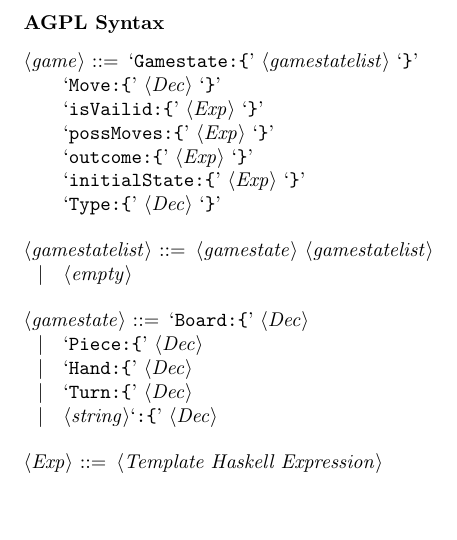
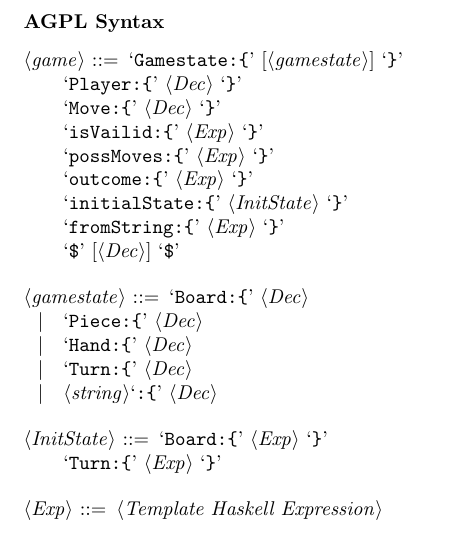
Before and after one commit to matthew-eads/agpl, a LaTeX document (grammar.tex): part of the page, cut so that both start at the same text, the shorter picture padded with empty space. Compiled offline with pdfLaTeX.

Commit message:
updated grammar, misc fixes

```diff
--- a/grammar.tex
+++ b/grammar.tex
@@ -5,16 +5,19 @@
 \paragraph{}
 \paragraph{AGPL Syntax}
 \begin{grammar}
-<game> ::= `Gamestate:{' <gamestatelist> `}'\\
+<game> ::= `Gamestate:{' [<gamestate>] `}'\\
+           `Player:{' <Dec> `}'\\
            `Move:{' <Dec> `}'\\
            `isVailid:{' <Exp> `}'\\
            `possMoves:{' <Exp> `}'\\
            `outcome:{' <Exp> `}'\\
-           `initialState:{' <Exp> `}'\\
-           `Type:{' <Dec> `}'
+           `initialState:{' <InitState> `}'\\
+           `fromString:{' <Exp> `}'\\
+           `$' [<Dec>] `$'
 
-<gamestatelist> ::= <gamestate> <gamestatelist>
-\alt <empty>
+
+%% <gamestatelist> ::= <gamestate> <gamestatelist>
+%% \alt <empty>
 
 
 <gamestate> ::= `Board:{' <Dec>
@@ -23,6 +26,9 @@
 \alt `Turn:{' <Dec>
 \alt <string>`:{' <Dec>
 
+<InitState> ::= `Board:{' <Exp> `}'\\
+                `Turn:{' <Exp> `}'
+
 <Exp> ::= <Template Haskell Expression>
 
 <Dec> ::= <Template Haskell Declaration>
```
Also changed, not shown: grammar.pdf, 3 other files.
